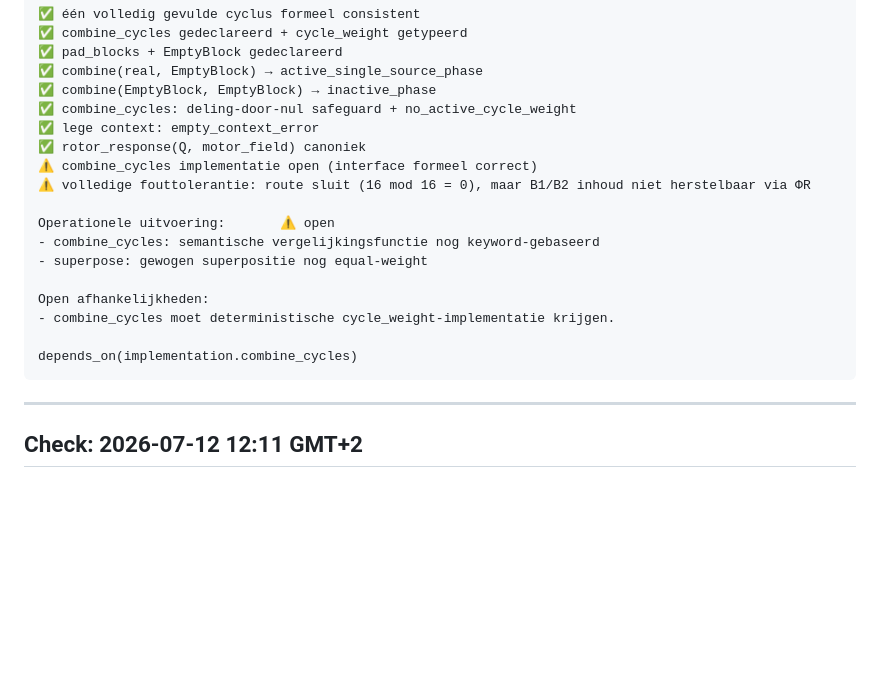
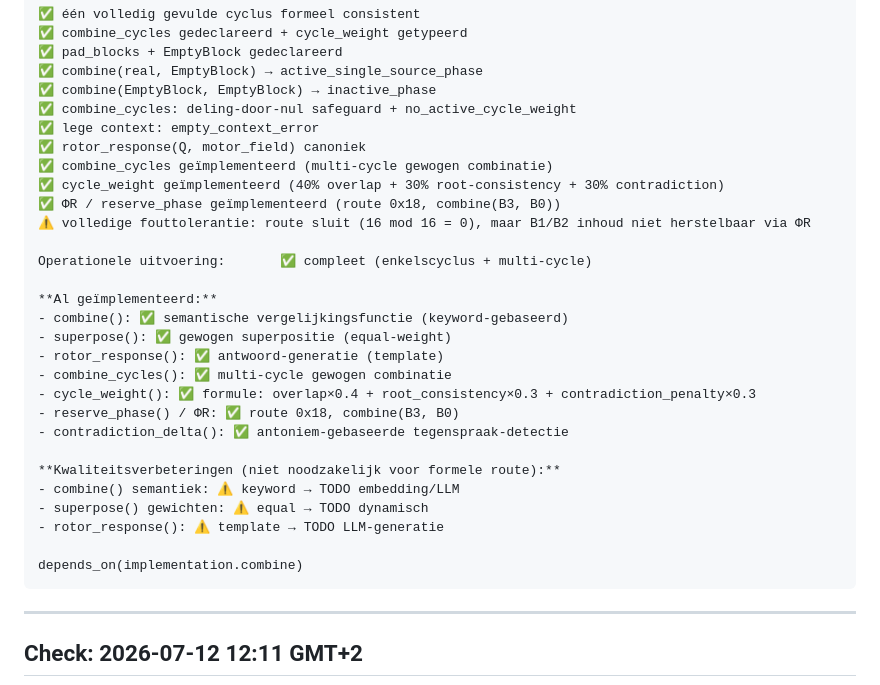
Before and after one commit to snakeyjay63-png/NPR_OS_sandbox, a Markdown page: 18_sandbox_router.md, the part around the change. Drawn GitHub-style; blank space fills up the shorter version.

Commit message:
stap 18: doc update — combine_cycles, cycle_weight, ΦR al geïmplementeerd
- combine_cycles(): ✅ multi-cycle gewogen combinatie
- cycle_weight(): ✅ overlap×0.4 + root_consistency×0.3 + contradiction×0.3
- reserve_phase() / ΦR: ✅ route 0x18, combine(B3, B0)
- kwaliteitsverbeteringen: keyword→embedding, equal→dynamisch, template→LLM

````diff
--- a/18_sandbox_router.md
+++ b/18_sandbox_router.md
@@ -992,17 +992,28 @@ Ketenvolledigheid:             ✅ gesloten
 ✅ combine_cycles: deling-door-nul safeguard + no_active_cycle_weight
 ✅ lege context: empty_context_error
 ✅ rotor_response(Q, motor_field) canoniek
-⚠️ combine_cycles implementatie open (interface formeel correct)
+✅ combine_cycles geïmplementeerd (multi-cycle gewogen combinatie)
+✅ cycle_weight geïmplementeerd (40% overlap + 30% root-consistency + 30% contradiction)
+✅ ΦR / reserve_phase geïmplementeerd (route 0x18, combine(B3, B0))
 ⚠️ volledige fouttolerantie: route sluit (16 mod 16 = 0), maar B1/B2 inhoud niet herstelbaar via ΦR
 
-Operationele uitvoering:       ⚠️ open
-- combine_cycles: semantische vergelijkingsfunctie nog keyword-gebaseerd
-- superpose: gewogen superpositie nog equal-weight
+Operationele uitvoering:       ✅ compleet (enkelscyclus + multi-cycle)
 
-Open afhankelijkheden:
-- combine_cycles moet deterministische cycle_weight-implementatie krijgen.
+**Al geïmplementeerd:**
+- combine(): ✅ semantische vergelijkingsfunctie (keyword-gebaseerd)
+- superpose(): ✅ gewogen superpositie (equal-weight)
+- rotor_response(): ✅ antwoord-generatie (template)
+- combine_cycles(): ✅ multi-cycle gewogen combinatie
+- cycle_weight(): ✅ formule: overlap×0.4 + root_consistency×0.3 + contradiction_penalty×0.3
+- reserve_phase() / ΦR: ✅ route 0x18, combine(B3, B0)
+- contradiction_delta(): ✅ antoniem-gebaseerde tegenspraak-detectie
 
-depends_on(implementation.combine_cycles)
+**Kwaliteitsverbeteringen (niet noodzakelijk voor formele route):**
+- combine() semantiek: ⚠️ keyword → TODO embedding/LLM
+- superpose() gewichten: ⚠️ equal → TODO dynamisch
+- rotor_response(): ⚠️ template → TODO LLM-generatie
+
+depends_on(implementation.combine)
 ```
 
 ---
````
